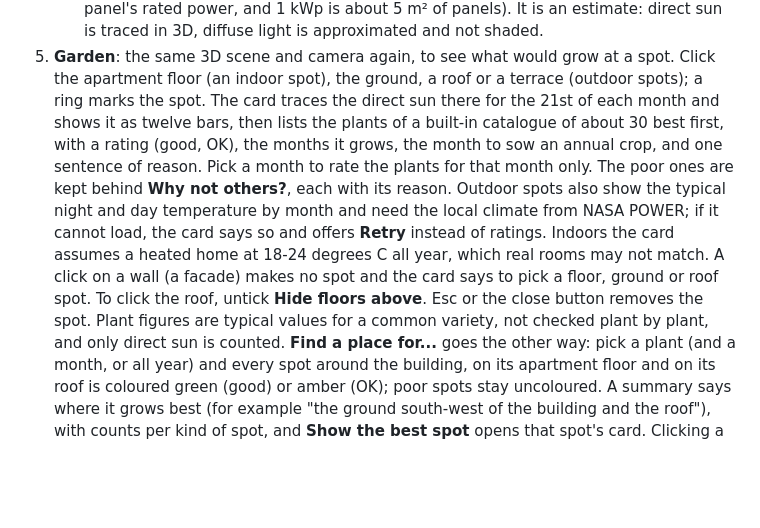
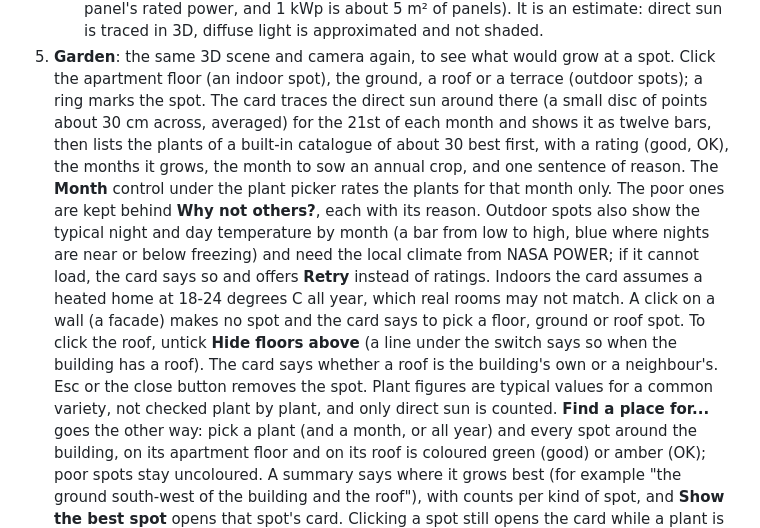
Before and after one commit to rodolfocarobene/sunpatch, a Markdown page: README.md, the part around the change. Rendered like a GitHub page; blank space fills up the shorter version.

```diff
--- a/README.md
+++ b/README.md
@@ -124,14 +124,14 @@ The output in `dist/` can be served by any static host; the app is at `dist/app/
      traced in 3D, diffuse light is approximated and not shaded.
 5. **Garden**: the same 3D scene and camera again, to see what would grow at a spot. Click the apartment floor
    (an indoor spot), the ground, a roof or a terrace (outdoor spots); a ring marks the spot. The card traces the direct
-   sun there for the 21st of each month and shows it as twelve bars, then lists the plants of a built-in catalogue
+   sun around there (a small disc of points about 30 cm across, averaged) for the 21st of each month and shows it as twelve bars, then lists the plants of a built-in catalogue
    of about 30 best first, with a rating (good, OK), the months it grows, the month to sow an annual crop, and one
-   sentence of reason. Pick a month to rate the plants for that month only. The poor ones are kept behind **Why not
-   others?**, each with its reason. Outdoor spots also show the typical night and day temperature by month and need
+   sentence of reason. The **Month** control under the plant picker rates the plants for that month only. The poor ones are kept behind **Why not
+   others?**, each with its reason. Outdoor spots also show the typical night and day temperature by month (a bar from low to high, blue where nights are near or below freezing) and need
    the local climate from NASA POWER; if it cannot load, the card says so and offers **Retry** instead of ratings.
    Indoors the card assumes a heated home at 18-24 degrees C all year, which real rooms may not match. A click on a
    wall (a facade) makes no spot and the card says to pick a floor, ground or roof spot. To click the roof, untick **Hide floors
-   above**. Esc or the close button removes the spot. Plant figures are typical values for a common variety, not checked plant by plant,
+   above** (a line under the switch says so when the building has a roof). The card says whether a roof is the building's own or a neighbour's. Esc or the close button removes the spot. Plant figures are typical values for a common variety, not checked plant by plant,
    and only direct sun is counted.
    **Find a place for...** goes the other way: pick a plant (and a month, or all year) and every spot around the
    building, on its apartment floor and on its roof is coloured green (good) or amber (OK); poor spots stay uncoloured.
```
Also changed, not shown: docs/ARCHITECTURE.md (+3 -3 lines).
